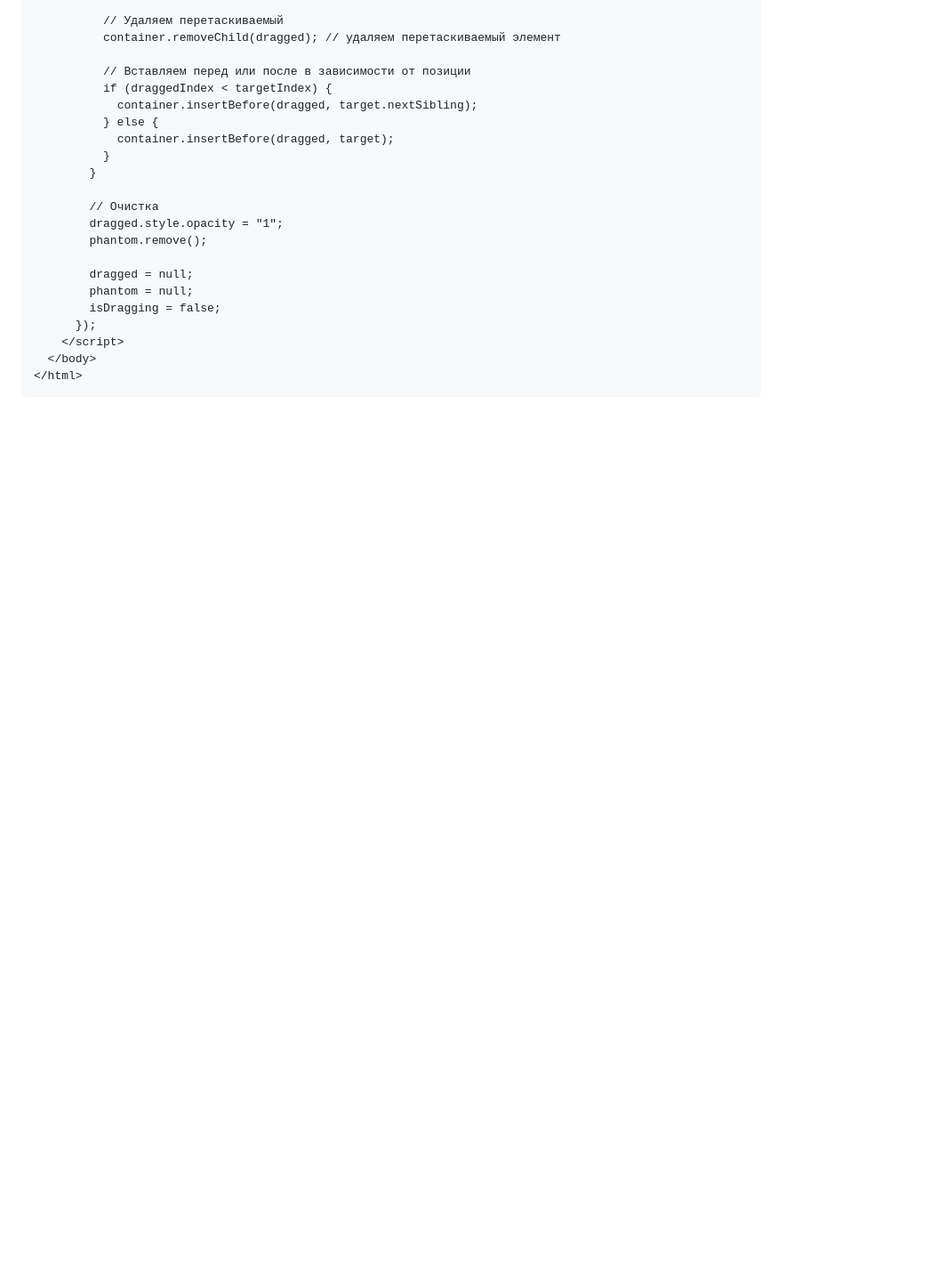
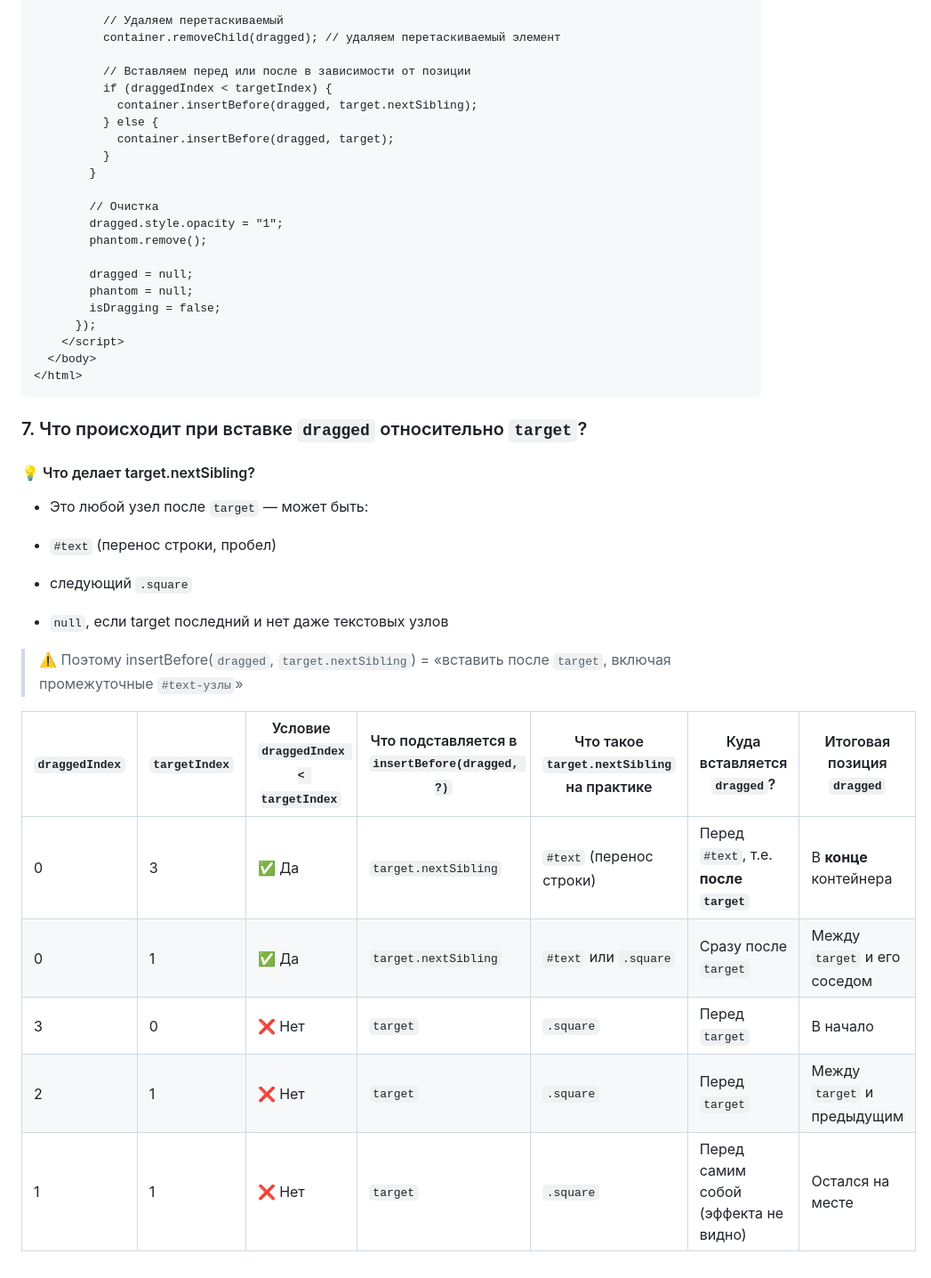
Before and after one commit to Mikey191/html-css-course-start, a Markdown page: js_DOM.md, the part around the change. Shown: that part at 89% size. Rendered like a GitHub page; blank space fills up the shorter version.

Commit message:
any edits

````diff
--- a/js_DOM.md
+++ b/js_DOM.md
@@ -1176,3 +1176,23 @@ let elem = document.createElement("tagName");
   </body>
 </html>
 ```
+
+### 7. Что происходит при вставке `dragged` относительно `target`?
+
+#### 💡 Что делает target.nextSibling?
+- Это любой узел после `target` — может быть:
+
+- `#text` (перенос строки, пробел)
+- следующий `.square`
+- `null`, если target последний и нет даже текстовых узлов
+
+> ⚠️ Поэтому insertBefore(`dragged`, `target.nextSibling`) = «вставить после `target`, включая промежуточные `#text-узлы`»
+
+
+| `draggedIndex` | `targetIndex` | Условие `draggedIndex < targetIndex` | Что подставляется в `insertBefore(dragged, ?)` | Что такое `target.nextSibling` на практике | Куда вставляется `dragged`?            | Итоговая позиция `dragged`   |
+| -------------- | ------------- | ------------------------------------ | ---------------------------------------------- | ------------------------------------------ | -------------------------------------- | ---------------------------- |
+| 0              | 3             | ✅ Да                                 | `target.nextSibling`                           | `#text` (перенос строки)                   | Перед `#text`, т.е. **после `target`** | В **конце** контейнера       |
+| 0              | 1             | ✅ Да                                 | `target.nextSibling`                           | `#text` или `.square`                      | Сразу после `target`                   | Между `target` и его соседом |
+| 3              | 0             | ❌ Нет                                | `target`                                       | `.square`                                  | Перед `target`                         | В начало                     |
+| 2              | 1             | ❌ Нет                                | `target`                                       | `.square`                                  | Перед `target`                         | Между `target` и предыдущим  |
+| 1              | 1             | ❌ Нет                                | `target`                                       | `.square`                                  | Перед самим собой (эффекта не видно)   | Остался на месте             |
````
